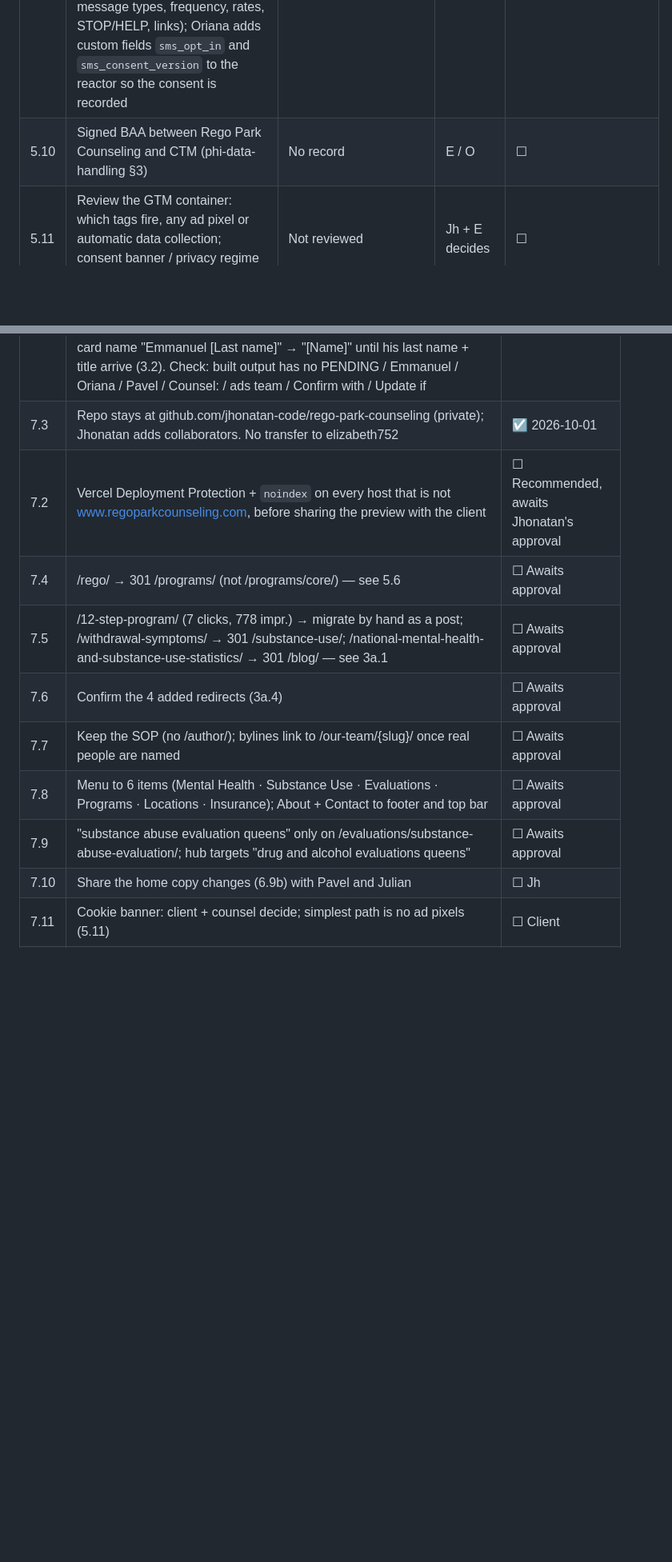
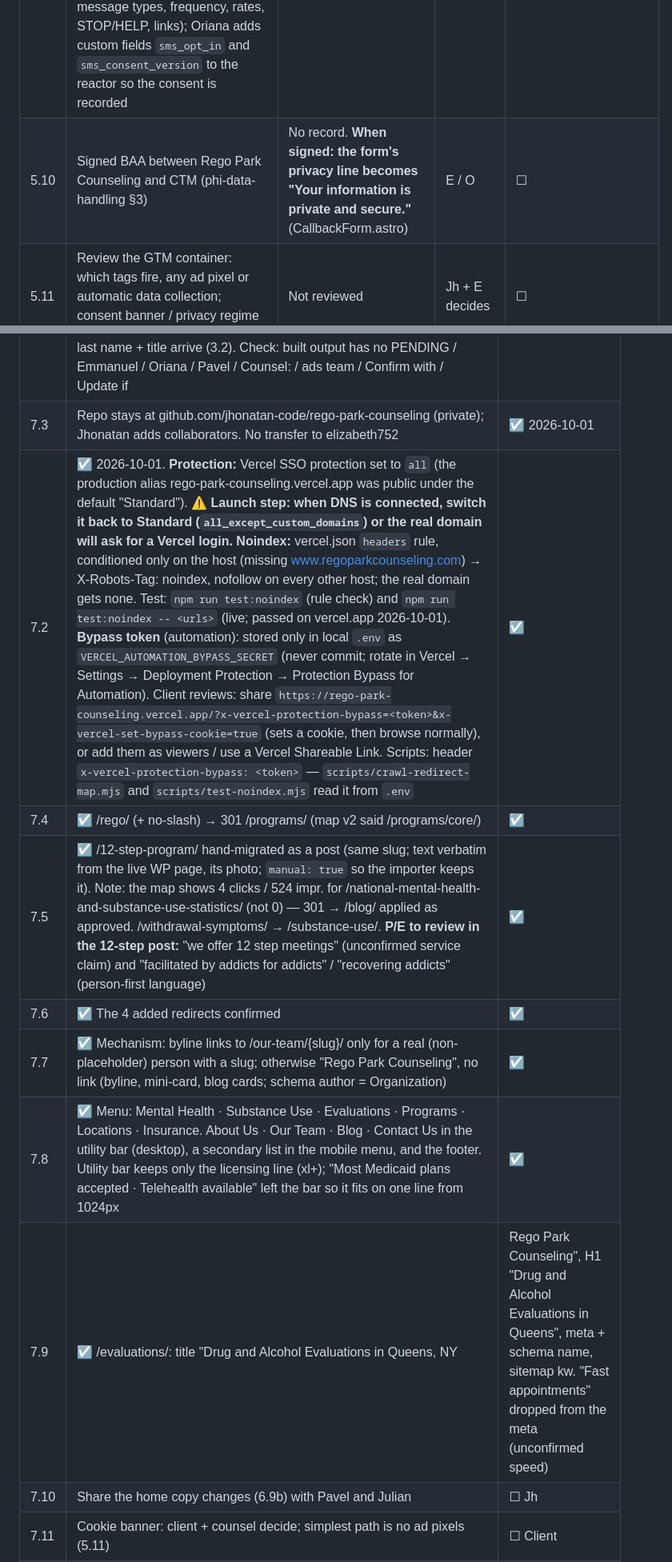
Before and after one commit to jhonatan-code/rego-park-counseling, a Markdown page: docs/PENDING.md, 2 parts joined by grey strips. Shown at 80% size. Drawn GitHub-style; blank space fills up the shorter version.

Commit message:
PENDING 5b and DECISIONS: approved items implemented, launch steps, bypass token usage, crawl results
Co-Authored-By: Claude Opus 5.5 <noreply@anthropic.com>

```diff
--- a/docs/PENDING.md
+++ b/docs/PENDING.md
@@ -154,7 +154,7 @@ Last update: 2026-10-01 (after the Remaining Pages brief, and `docs/DECISIONS-20
 | 5.8 | One CTM tracking number per clinic, and which number goes in the MedicalClinic schema | Schema uses the main number | O | ☐ |
 | 5.7 | Map tiles: OpenStreetMap (free, fine for this traffic) | Switch to a keyed provider only if traffic grows | Jh | ☐ FYI |
 | 5.9 | SMS consent: counsel approves the wording (now `sms-v2-2026-10-01` = the brief's wording + "HELP for help" and "Not a condition of care" that privacy-consent §4 requires; links Telehealth & Text Terms + Privacy Policy. Oriana confirms it matches the carrier registration. Was `sms-v1-2026-09-30` in CallbackForm.astro: sender, message types, frequency, rates, STOP/HELP, links); Oriana adds custom fields `sms_opt_in` and `sms_consent_version` to the reactor so the consent is recorded | Box built (unticked, appears once the form is started, Sunview pattern) | counsel / O | ☐ |
-| 5.10 | Signed BAA between Rego Park Counseling and CTM (phi-data-handling §3) | No record | E / O | ☐ |
+| 5.10 | Signed BAA between Rego Park Counseling and CTM (phi-data-handling §3) | No record. **When signed: the form's privacy line becomes "Your information is private and secure."** (CallbackForm.astro) | E / O | ☐ |
 | 5.11 | Review the GTM container: which tags fire, any ad pixel or automatic data collection; consent banner / privacy regime (privacy-consent §6) | Not reviewed | Jh + E decides | ☐ |
 | 5.12 | Call recording: are CTM calls recorded, and where is it disclosed? (privacy-consent §8) | Unknown | E / O | ☐ |
 | 5.13 | Legal pages approved by RPC's attorney / compliance officer: Privacy Policy, HIPAA Notice of Privacy Practices (incl. 42 CFR Part 2 section, current to the 2024 rule / Feb 16 2026 compliance date), Telehealth & Text Messaging Terms. Still open: Section 1557 non-discrimination + language taglines (not in the brief) | ◐ 2026-10-01: built from the brief's drafts (`src/data/legal.js`), each shows a "Draft for review" note until `approved: true` is set with the approver + date. If RPC has an approved NPP, its exact text replaces the draft. **Launch blocker** | E / counsel | ◐ |
@@ -185,12 +185,12 @@ Last update: 2026-10-01 (after the Remaining Pages brief, and `docs/DECISIONS-20
 |---|---|---|
 | 7.1 | Internal notes off the public pages. Block placeholders → "Coming soon" (`components/ComingSoon.astro`): Home "Meet Our Counselors", /locations/ services table, Rego Park + Fresh Meadows staff, /our-team/ staff list, leadership bio, careers. Inline notes deleted: MH + SU "Regular sessions"/"Your plan" (PENDING 2.6, 2d.5, 2a.4 still open here), psychiatry line (2.1), Privacy Policy ad-pixel note (5a.7), HIPAA Part 2 counsel note + "report violations to [authority]" clause (5a.3: re-add the clause once counsel names the authority), DWI "DMV approvals" (2b.9), SA screening tools → "Standard screening questionnaires" (2b.7), Home languages (3.3). PTSD "Tools for today" lost "such as trauma-focused CBT" too: unconfirmed approach (2.2); no EMDR mention. Leadership card name "Emmanuel [Last name]" → "[Name]" until his last name + title arrive (3.2). Check: built output has no PENDING / Emmanuel / Oriana / Pavel / Counsel: / ads team / Confirm with / Update if | ☑ 2026-10-01 |
 | 7.3 | Repo stays at github.com/jhonatan-code/rego-park-counseling (private); Jhonatan adds collaborators. No transfer to elizabeth752 | ☑ 2026-10-01 |
-| 7.2 | Vercel Deployment Protection + `noindex` on every host that is not www.regoparkcounseling.com, before sharing the preview with the client | ☐ Recommended, awaits Jhonatan's approval |
-| 7.4 | /rego/ → 301 /programs/ (not /programs/core/) — see 5.6 | ☐ Awaits approval |
-| 7.5 | /12-step-program/ (7 clicks, 778 impr.) → migrate by hand as a post; /withdrawal-symptoms/ → 301 /substance-use/; /national-mental-health-and-substance-use-statistics/ → 301 /blog/ — see 3a.1 | ☐ Awaits approval |
-| 7.6 | Confirm the 4 added redirects (3a.4) | ☐ Awaits approval |
-| 7.7 | Keep the SOP (no /author/); bylines link to /our-team/{slug}/ once real people are named | ☐ Awaits approval |
-| 7.8 | Menu to 6 items (Mental Health · Substance Use · Evaluations · Programs · Locations · Insurance); About + Contact to footer and top bar | ☐ Awaits approval |
-| 7.9 | "substance abuse evaluation queens" only on /evaluations/substance-abuse-evaluation/; hub targets "drug and alcohol evaluations queens" | ☐ Awaits approval |
+| 7.2 | ☑ 2026-10-01. **Protection:** Vercel SSO protection set to `all` (the production alias rego-park-counseling.vercel.app was public under the default "Standard"). ⚠️ **Launch step: when DNS is connected, switch it back to Standard (`all_except_custom_domains`) or the real domain will ask for a Vercel login.** **Noindex:** vercel.json `headers` rule, conditioned only on the host (missing www.regoparkcounseling.com) → X-Robots-Tag: noindex, nofollow on every other host; the real domain gets none. Test: `npm run test:noindex` (rule check) and `npm run test:noindex -- <urls>` (live; passed on vercel.app 2026-10-01). **Bypass token** (automation): stored only in local `.env` as `VERCEL_AUTOMATION_BYPASS_SECRET` (never commit; rotate in Vercel → Settings → Deployment Protection → Protection Bypass for Automation). Client reviews: share `https://rego-park-counseling.vercel.app/?x-vercel-protection-bypass=<token>&x-vercel-set-bypass-cookie=true` (sets a cookie, then browse normally), or add them as viewers / use a Vercel Shareable Link. Scripts: header `x-vercel-protection-bypass: <token>` — `scripts/crawl-redirect-map.mjs` and `scripts/test-noindex.mjs` read it from `.env` | ☑ |
+| 7.4 | ☑ /rego/ (+ no-slash) → 301 /programs/ (map v2 said /programs/core/) | ☑ |
+| 7.5 | ☑ /12-step-program/ hand-migrated as a post (same slug; text verbatim from the live WP page, its photo; `manual: true` so the importer keeps it). Note: the map shows 4 clicks / 524 impr. for /national-mental-health-and-substance-use-statistics/ (not 0) — 301 → /blog/ applied as approved. /withdrawal-symptoms/ → /substance-use/. **P/E to review in the 12-step post:** "we offer 12 step meetings" (unconfirmed service claim) and "facilitated by addicts for addicts" / "recovering addicts" (person-first language) | ☑ |
+| 7.6 | ☑ The 4 added redirects confirmed | ☑ |
+| 7.7 | ☑ Mechanism: byline links to /our-team/{slug}/ only for a real (non-placeholder) person with a slug; otherwise "Rego Park Counseling", no link (byline, mini-card, blog cards; schema author = Organization) | ☑ |
+| 7.8 | ☑ Menu: Mental Health · Substance Use · Evaluations · Programs · Locations · Insurance. About Us · Our Team · Blog · Contact Us in the utility bar (desktop), a secondary list in the mobile menu, and the footer. Utility bar keeps only the licensing line (xl+); "Most Medicaid plans accepted · Telehealth available" left the bar so it fits on one line from 1024px | ☑ |
+| 7.9 | ☑ /evaluations/: title "Drug and Alcohol Evaluations in Queens, NY | Rego Park Counseling", H1 "Drug and Alcohol Evaluations in Queens", meta + schema name, sitemap kw. "Fast appointments" dropped from the meta (unconfirmed speed) | ☑ |
 | 7.10 | Share the home copy changes (6.9b) with Pavel and Julian | ☐ Jh |
 | 7.11 | Cookie banner: client + counsel decide; simplest path is no ad pixels (5.11) | ☐ Client |
```
Also changed, not shown: other parts of docs/PENDING.md (+4 -3 lines), docs/DECISIONS-2026-10-01.md (+21 -0 lines).
